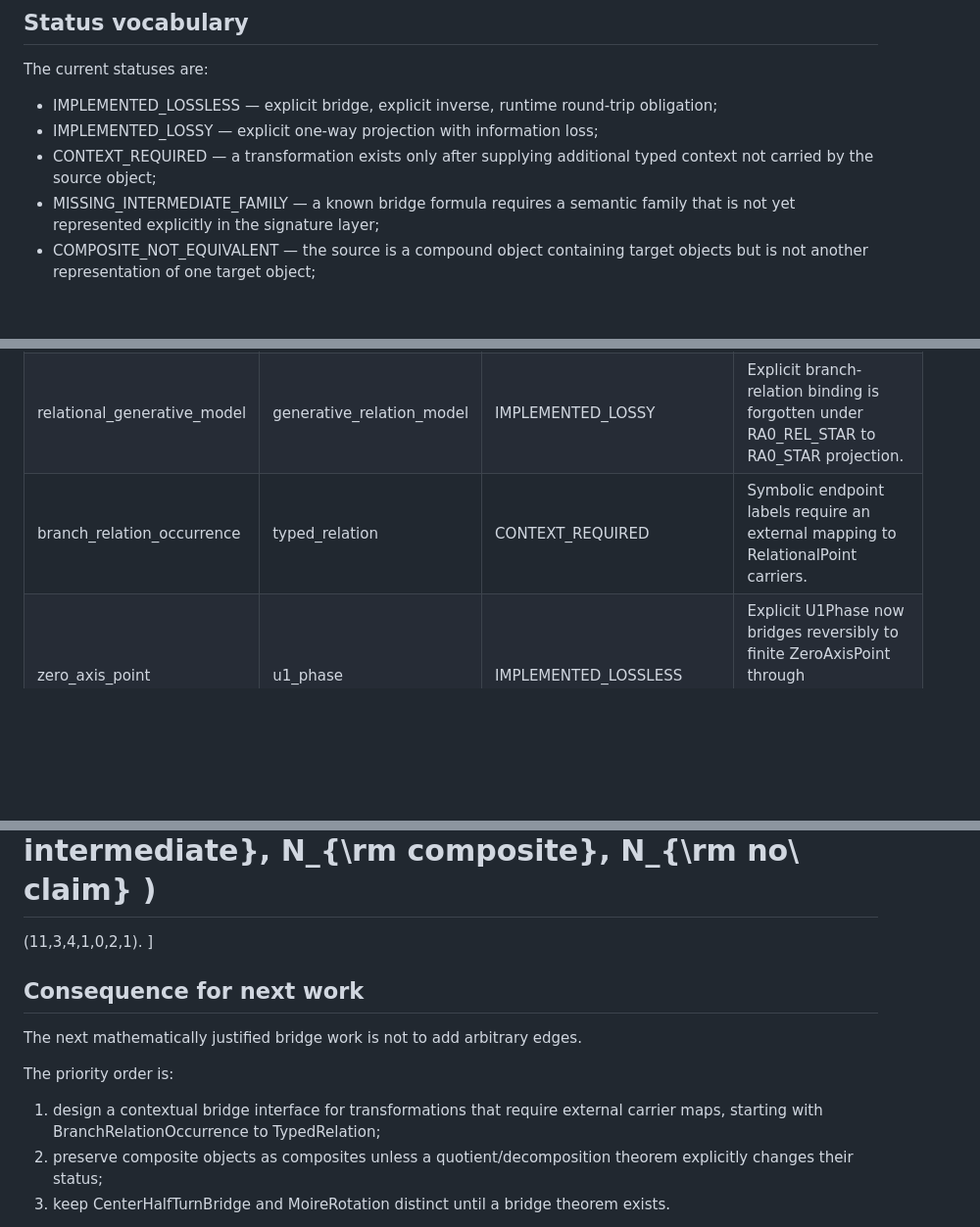
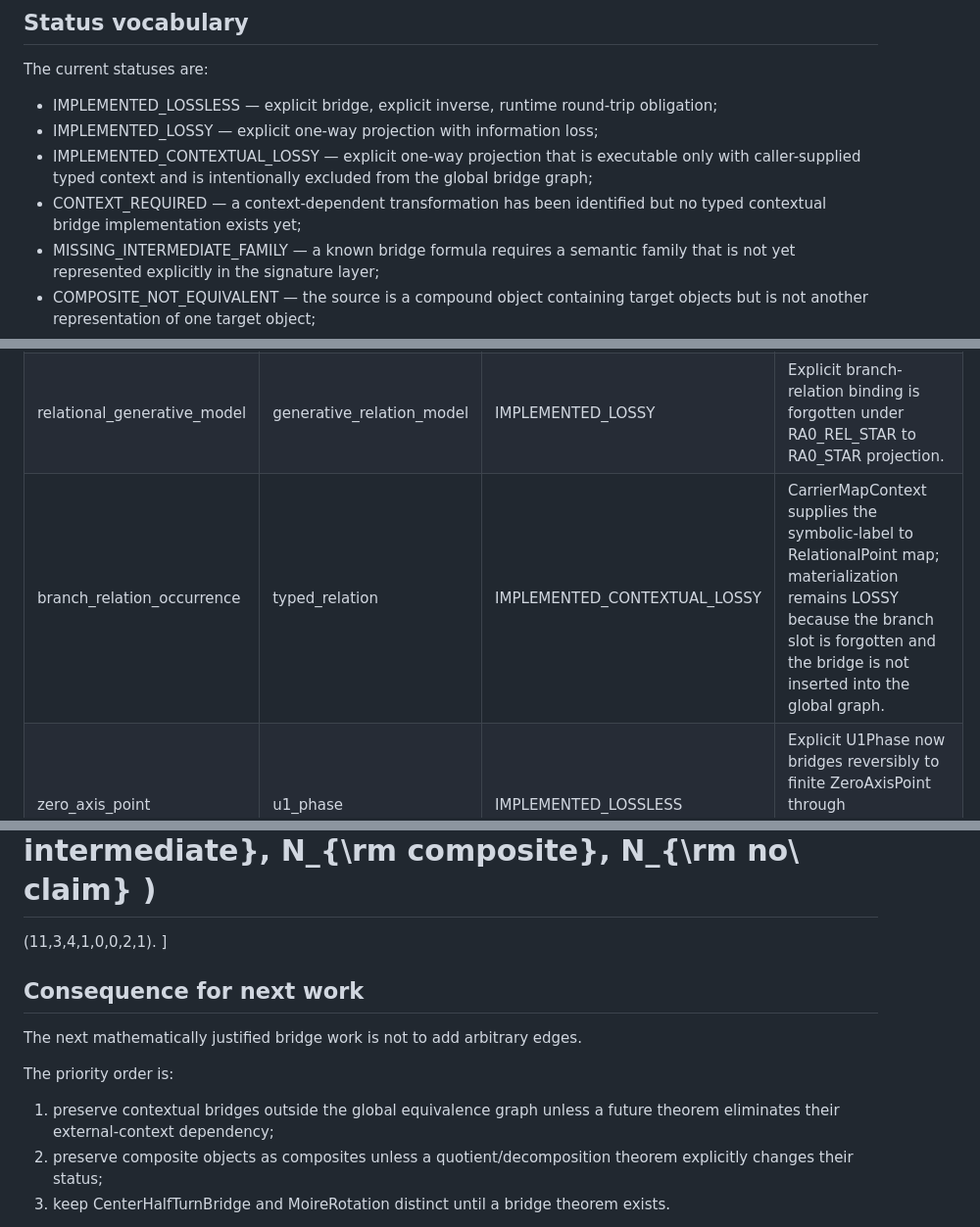
Before and after one commit to AdrianLipa90/Relational-Dynamic-State-Space, a Markdown page: docs/BRIDGE_GAP_TRIAGE.md, 3 parts joined by grey strips. Shown at 98% size. GitHub-like rendering; blank space fills up the shorter version.

Commit message:
docs: classify implemented contextual bridge

```diff
--- a/docs/BRIDGE_GAP_TRIAGE.md
+++ b/docs/BRIDGE_GAP_TRIAGE.md
@@ -15,8 +15,11 @@ The current statuses are:
 - IMPLEMENTED_LOSSLESS — explicit bridge, explicit inverse, runtime round-trip
   obligation;
 - IMPLEMENTED_LOSSY — explicit one-way projection with information loss;
-- CONTEXT_REQUIRED — a transformation exists only after supplying additional
-  typed context not carried by the source object;
+- IMPLEMENTED_CONTEXTUAL_LOSSY — explicit one-way projection that is executable
+  only with caller-supplied typed context and is intentionally excluded from
+  the global bridge graph;
+- CONTEXT_REQUIRED — a context-dependent transformation has been identified but
+  no typed contextual bridge implementation exists yet;
 - MISSING_INTERMEDIATE_FAMILY — a known bridge formula requires a semantic
   family that is not yet represented explicitly in the signature layer;
 - COMPOSITE_NOT_EQUIVALENT — the source is a compound object containing target
@@ -33,7 +36,7 @@ The current statuses are:
 | occurrence_relation_path | relation_path | IMPLEMENTED_LOSSY | Path occurrence addresses are forgotten. |
 | relational_binary_distinction | binary_distinction | IMPLEMENTED_LOSSY | Explicit relation labels are forgotten. |
 | relational_generative_model | generative_relation_model | IMPLEMENTED_LOSSY | Explicit branch-relation binding is forgotten under RA0_REL_STAR to RA0_STAR projection. |
-| branch_relation_occurrence | typed_relation | CONTEXT_REQUIRED | Symbolic endpoint labels require an external mapping to RelationalPoint carriers. |
+| branch_relation_occurrence | typed_relation | IMPLEMENTED_CONTEXTUAL_LOSSY | CarrierMapContext supplies the symbolic-label to RelationalPoint map; materialization remains LOSSY because the branch slot is forgotten and the bridge is not inserted into the global graph. |
 | zero_axis_point | u1_phase | IMPLEMENTED_LOSSLESS | Explicit U1Phase now bridges reversibly to finite ZeroAxisPoint through Omega/Omega^{-1}; u=-1 remains outside the finite domain. |
 | cp1_distinction | cp1_state | COMPOSITE_NOT_EQUIVALENT | MinimalDistinction contains two CP1 states over a carrier; it is not one CP1 state. |
 | semantic_scale_graph | semantic_scale | COMPOSITE_NOT_EQUIVALENT | A scale graph is a relation among scale labels, not one scale node. |
@@ -52,7 +55,7 @@ N_{\rm composite},
 N_{\rm no\ claim}
 )
 =
-(11,3,4,1,0,2,1).
+(11,3,4,1,0,0,2,1).
 \]
 
 ## Consequence for next work
@@ -61,9 +64,8 @@ The next mathematically justified bridge work is not to add arbitrary edges.
 
 The priority order is:
 
-1. design a contextual bridge interface for transformations that require
-   external carrier maps, starting with BranchRelationOccurrence to
-   TypedRelation;
+1. preserve contextual bridges outside the global equivalence graph unless a
+   future theorem eliminates their external-context dependency;
 2. preserve composite objects as composites unless a quotient/decomposition
    theorem explicitly changes their status;
 3. keep CenterHalfTurnBridge and MoireRotation distinct until a bridge theorem
```
